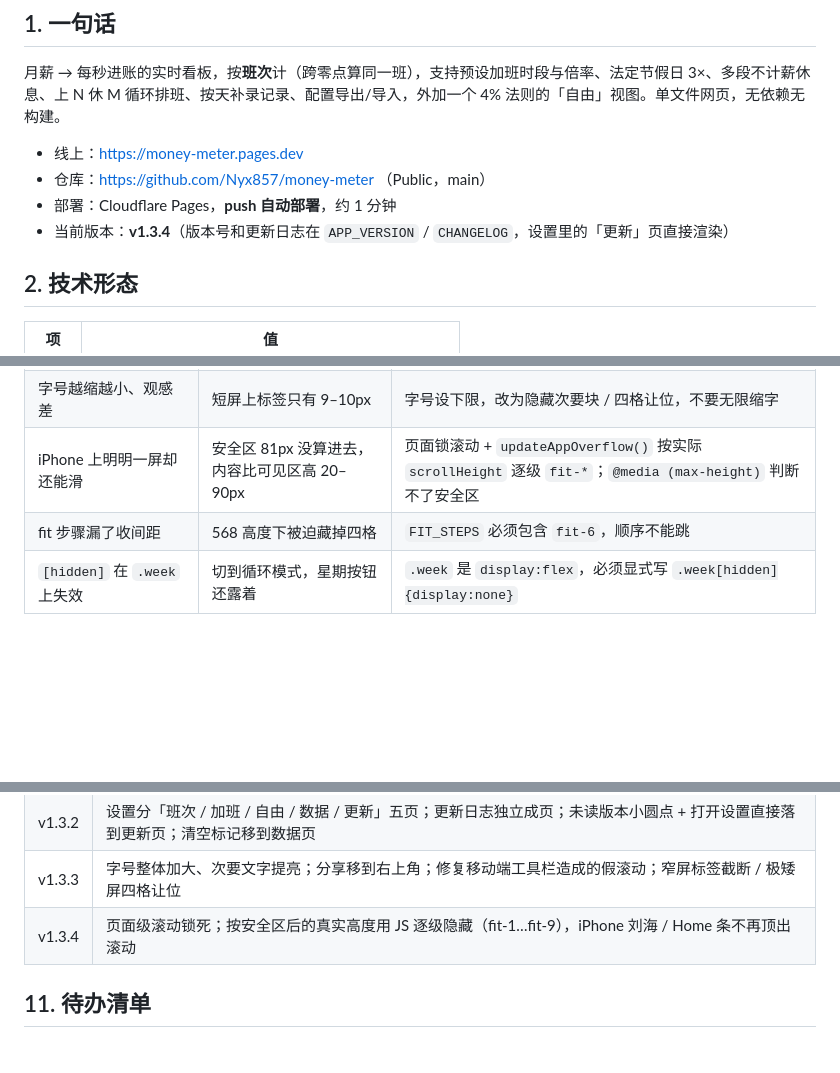
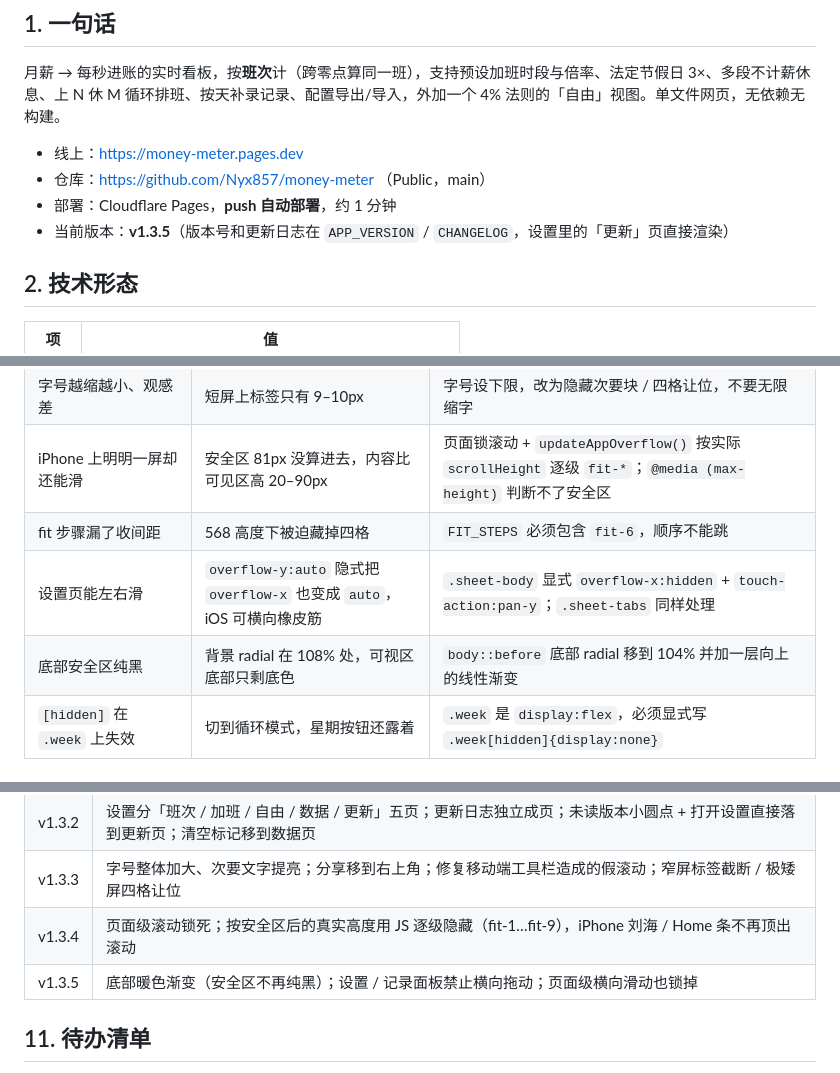
Before and after one commit to Nyx857/money-meter, a Markdown page: PROJECT.md, 3 parts joined by grey strips. GitHub-like rendering; blank space fills up the shorter version.

Commit message:
fix: bottom gradient and lock horizontal panning in sheets (v1.3.5)

```diff
--- a/PROJECT.md
+++ b/PROJECT.md
@@ -11,7 +11,7 @@
 - 线上：https://money-meter.pages.dev
 - 仓库：https://github.com/Nyx857/money-meter （Public，main）
 - 部署：Cloudflare Pages，**push 自动部署**，约 1 分钟
-- 当前版本：**v1.3.4**（版本号和更新日志在 `APP_VERSION` / `CHANGELOG`，设置里的「更新」页直接渲染）
+- 当前版本：**v1.3.5**（版本号和更新日志在 `APP_VERSION` / `CHANGELOG`，设置里的「更新」页直接渲染）
 
 ## 2. 技术形态
 
@@ -174,6 +174,8 @@ curl -s https://money-meter.pages.dev/ | grep -c "<新加的标志字符串>"
 | 字号越缩越小、观感差 | 短屏上标签只有 9–10px | 字号设下限，改为隐藏次要块 / 四格让位，不要无限缩字 |
 | iPhone 上明明一屏却还能滑 | 安全区 81px 没算进去，内容比可见区高 20–90px | 页面锁滚动 + `updateAppOverflow()` 按实际 `scrollHeight` 逐级 `fit-*`；`@media (max-height)` 判断不了安全区 |
 | fit 步骤漏了收间距 | 568 高度下被迫藏掉四格 | `FIT_STEPS` 必须包含 `fit-6`，顺序不能跳 |
+| 设置页能左右滑 | `overflow-y:auto` 隐式把 `overflow-x` 也变成 `auto`，iOS 可横向橡皮筋 | `.sheet-body` 显式 `overflow-x:hidden` + `touch-action:pan-y`；`.sheet-tabs` 同样处理 |
+| 底部安全区纯黑 | 背景 radial 在 108% 处，可视区底部只剩底色 | `body::before` 底部 radial 移到 104% 并加一层向上的线性渐变 |
 | `[hidden]` 在 `.week` 上失效 | 切到循环模式，星期按钮还露着 | `.week` 是 `display:flex`，必须显式写 `.week[hidden]{display:none}` |
 
 ## 10. 版本记录
@@ -188,6 +190,7 @@ curl -s https://money-meter.pages.dev/ | grep -c "<新加的标志字符串>"
 | v1.3.2 | 设置分「班次 / 加班 / 自由 / 数据 / 更新」五页；更新日志独立成页；未读版本小圆点 + 打开设置直接落到更新页；清空标记移到数据页 |
 | v1.3.3 | 字号整体加大、次要文字提亮；分享移到右上角；修复移动端工具栏造成的假滚动；窄屏标签截断 / 极矮屏四格让位 |
 | v1.3.4 | 页面级滚动锁死；按安全区后的真实高度用 JS 逐级隐藏（fit-1…fit-9），iPhone 刘海 / Home 条不再顶出滚动 |
+| v1.3.5 | 底部暖色渐变（安全区不再纯黑）；设置 / 记录面板禁止横向拖动；页面级横向滑动也锁掉 |
 
 ## 11. 待办清单
 
```
Also changed, not shown: other parts of PROJECT.md (+1 -0 lines), README.zh.md (+1 -1 lines), shots/changelog.png, shots/fit.png, 1 other file.
